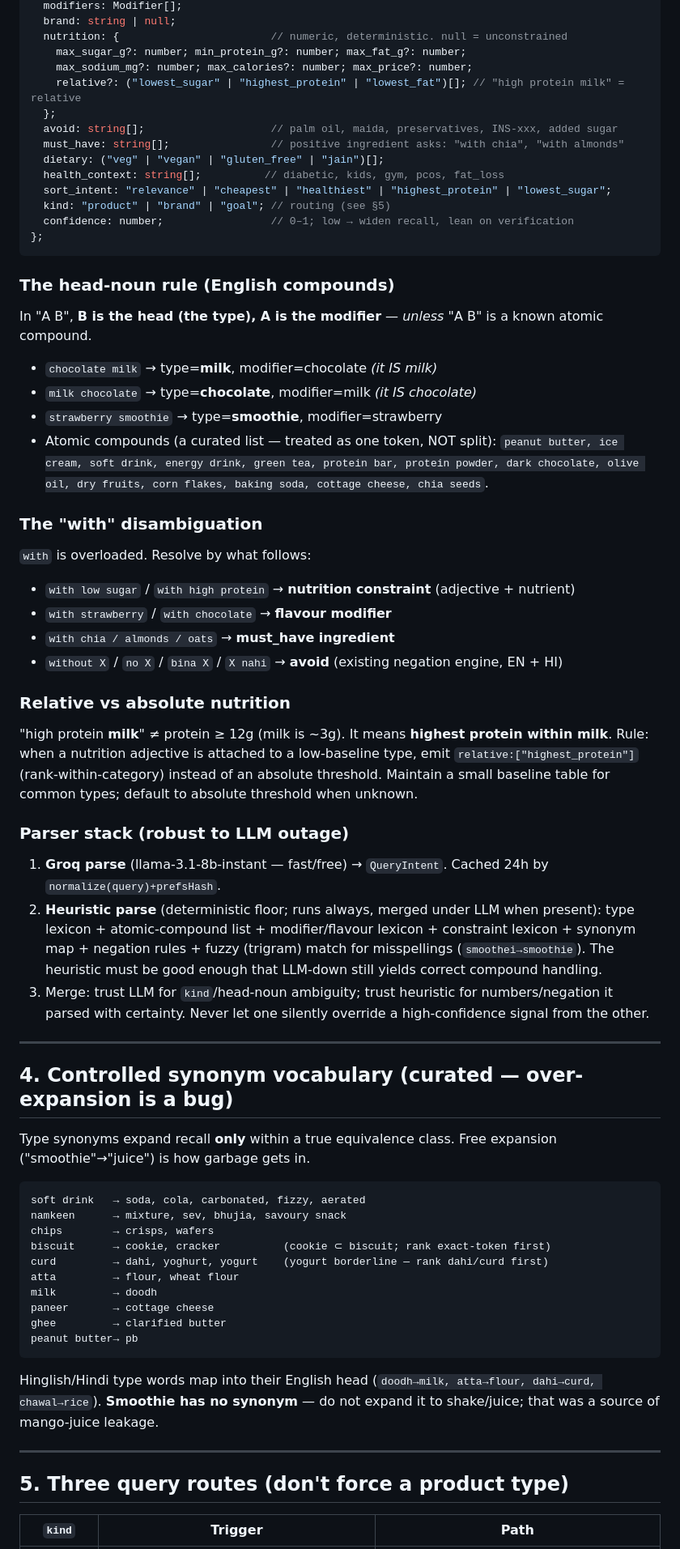
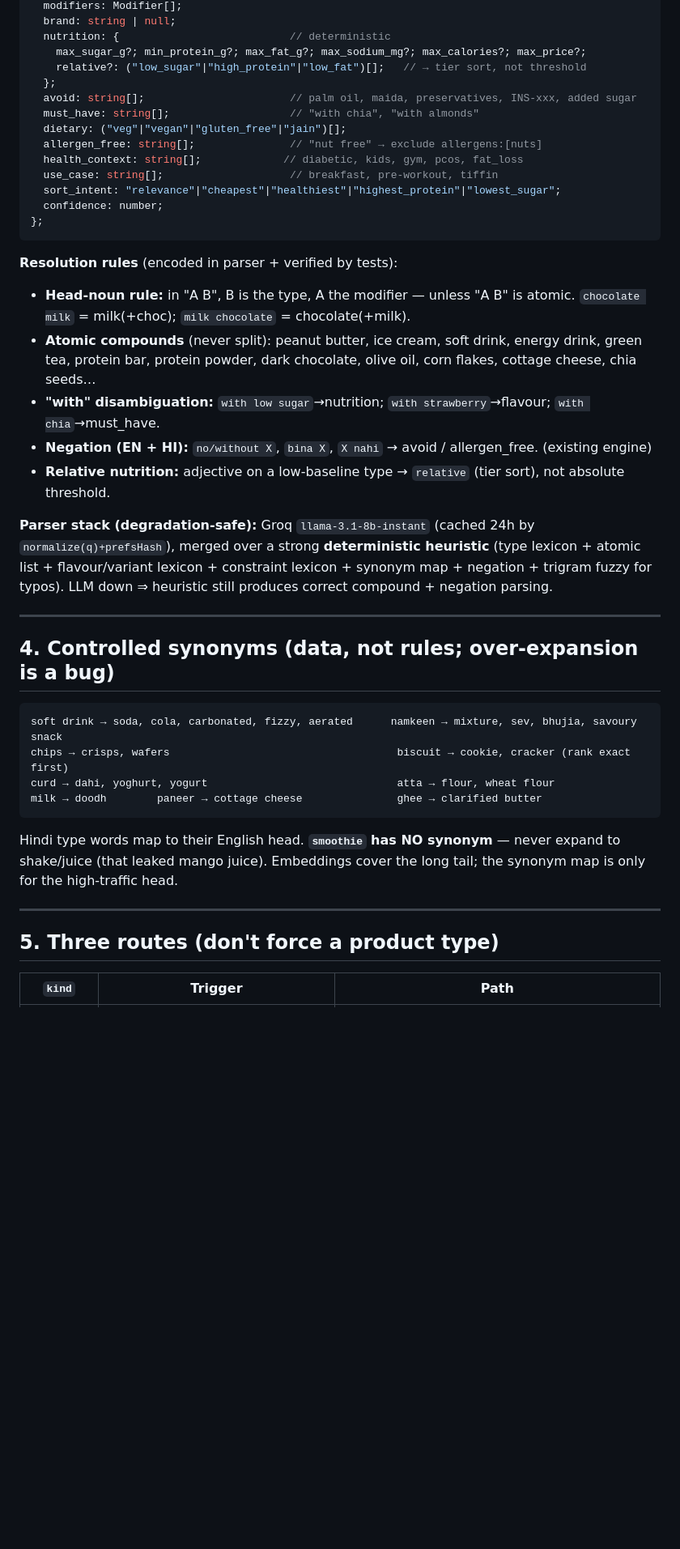
Before and after one commit to sahil-red/oasis2, a Markdown page: SEARCH_V2_PLAN.md, the part around one of its changes. Shown at 81% size. GitHub-like rendering; blank space fills up the shorter version.

````diff
--- a/SEARCH_V2_PLAN.md
+++ b/SEARCH_V2_PLAN.md
@@ -88,70 +131,50 @@ type QueryIntent = {
   modifiers: Modifier[];
   brand: string | null;
-  nutrition: {                        // numeric, deterministic. null = unconstrained
-    max_sugar_g?: number; min_protein_g?: number; max_fat_g?: number;
-    max_sodium_mg?: number; max_calories?: number; max_price?: number;
-    relative?: ("lowest_sugar" | "highest_protein" | "lowest_fat")[]; // "high protein milk" = relative
+  nutrition: {                           // deterministic
+    max_sugar_g?; min_protein_g?; max_fat_g?; max_sodium_mg?; max_calories?; max_price?;
+    relative?: ("low_sugar"|"high_protein"|"low_fat")[];   // → tier sort, not threshold
   };
-  avoid: string[];                    // palm oil, maida, preservatives, INS-xxx, added sugar
-  must_have: string[];                // positive ingredient asks: "with chia", "with almonds"
-  dietary: ("veg" | "vegan" | "gluten_free" | "jain")[];
-  health_context: string[];          // diabetic, kids, gym, pcos, fat_loss
-  sort_intent: "relevance" | "cheapest" | "healthiest" | "highest_protein" | "lowest_sugar";
-  kind: "product" | "brand" | "goal"; // routing (see §5)
-  confidence: number;                 // 0–1; low → widen recall, lean on verification
+  avoid: string[];                       // palm oil, maida, preservatives, INS-xxx, added sugar
+  must_have: string[];                   // "with chia", "with almonds"
+  dietary: ("veg"|"vegan"|"gluten_free"|"jain")[];
+  allergen_free: string[];               // "nut free" → exclude allergens:[nuts]
+  health_context: string[];             // diabetic, kids, gym, pcos, fat_loss
+  use_case: string[];                    // breakfast, pre-workout, tiffin
+  sort_intent: "relevance"|"cheapest"|"healthiest"|"highest_protein"|"lowest_sugar";
+  confidence: number;
 };
 ```
 
-### The head-noun rule (English compounds)
+**Resolution rules** (encoded in parser + verified by tests):
+- **Head-noun rule:** in "A B", B is the type, A the modifier — unless "A B" is atomic.
+  `chocolate milk` = milk(+choc); `milk chocolate` = chocolate(+milk).
+- **Atomic compounds** (never split): peanut butter, ice cream, soft drink, energy drink, green tea,
+  protein bar, protein powder, dark chocolate, olive oil, corn flakes, cottage cheese, chia seeds…
+- **"with" disambiguation:** `with low sugar`→nutrition; `with strawberry`→flavour; `with chia`→must_have.
+- **Negation (EN + HI):** `no/without X`, `bina X`, `X nahi` → avoid / allergen_free. (existing engine)
+- **Relative nutrition:** adjective on a low-baseline type → `relative` (tier sort), not absolute threshold.
 
-In "A B", **B is the head (the type), A is the modifier** — *unless* "A B" is a known atomic compound.
-
-- `chocolate milk` → type=**milk**, modifier=chocolate *(it IS milk)*
-- `milk chocolate` → type=**chocolate**, modifier=milk *(it IS chocolate)*
-- `strawberry smoothie` → type=**smoothie**, modifier=strawberry
-- Atomic compounds (a curated list — treated as one token, NOT split): `peanut butter, ice cream, soft drink, energy drink, green tea, protein bar, protein powder, dark chocolate, olive oil, dry fruits, corn flakes, baking soda, cottage cheese, chia seeds`.
-
-### The "with" disambiguation
-
-`with` is overloaded. Resolve by what follows:
-- `with low sugar` / `with high protein` → **nutrition constraint** (adjective + nutrient)
-- `with strawberry` / `with chocolate` → **flavour modifier**
-- `with chia / almonds / oats` → **must_have ingredient**
-- `without X` / `no X` / `bina X` / `X nahi` → **avoid** (existing negation engine, EN + HI)
-
-### Relative vs absolute nutrition
-
-"high protein **milk**" ≠ protein ≥ 12g (milk is ~3g). It means **highest protein within milk**. Rule: when a nutrition adjective is attached to a low-baseline type, emit `relative:["highest_protein"]` (rank-within-category) instead of an absolute threshold. Maintain a small baseline table for common types; default to absolute threshold when unknown.
-
-### Parser stack (robust to LLM outage)
-
-1. **Groq parse** (llama-3.1-8b-instant — fast/free) → `QueryIntent`. Cached 24h by `normalize(query)+prefsHash`.
-2. **Heuristic parse** (deterministic floor; runs always, merged under LLM when present): type lexicon + atomic-compound list + modifier/flavour lexicon + constraint lexicon + synonym map + negation rules + fuzzy (trigram) match for misspellings (`smoothei→smoothie`). The heuristic must be good enough that LLM-down still yields correct compound handling.
-3. Merge: trust LLM for `kind`/head-noun ambiguity; trust heuristic for numbers/negation it parsed with certainty. Never let one silently override a high-confidence signal from the other.
+**Parser stack (degradation-safe):** Groq `llama-3.1-8b-instant` (cached 24h by `normalize(q)+prefsHash`),
+merged over a strong **deterministic heuristic** (type lexicon + atomic list + flavour/variant lexicon +
+constraint lexicon + synonym map + negation + trigram fuzzy for typos). LLM down ⇒ heuristic still produces
+correct compound + negation parsing.
 
 ---
 
-## 4. Controlled synonym vocabulary (curated — over-expansion is a bug)
-
-Type synonyms expand recall **only** within a true equivalence class. Free expansion ("smoothie"→"juice") is how garbage gets in.
+## 4. Controlled synonyms (data, not rules; over-expansion is a bug)
 
 ```
-soft drink   → soda, cola, carbonated, fizzy, aerated
-namkeen      → mixture, sev, bhujia, savoury snack
-chips        → crisps, wafers
-biscuit      → cookie, cracker          (cookie ⊂ biscuit; rank exact-token first)
-curd         → dahi, yoghurt, yogurt    (yogurt borderline — rank dahi/curd first)
-atta         → flour, wheat flour
-milk         → doodh
-paneer       → cottage cheese
-ghee         → clarified butter
-peanut butter→ pb
+soft drink → soda, cola, carbonated, fizzy, aerated      namkeen → mixture, sev, bhujia, savoury snack
+chips → crisps, wafers                                    biscuit → cookie, cracker (rank exact first)
+curd → dahi, yoghurt, yogurt                              atta → flour, wheat flour
+milk → doodh        paneer → cottage cheese               ghee → clarified butter
 ```
-Hinglish/Hindi type words map into their English head (`doodh→milk, atta→flour, dahi→curd, chawal→rice`). **Smoothie has no synonym** — do not expand it to shake/juice; that was a source of mango-juice leakage.
+Hindi type words map to their English head. **`smoothie` has NO synonym** — never expand to shake/juice
+(that leaked mango juice). Embeddings cover the long tail; the synonym map is only for the high-traffic head.
 
 ---
 
-## 5. Three query routes (don't force a product type)
+## 5. Three routes (don't force a product type)
 
 | `kind` | Trigger | Path |
 |---|---|---|
````
Also changed, not shown: other parts of SEARCH_V2_PLAN.md (+202 -226 lines).
